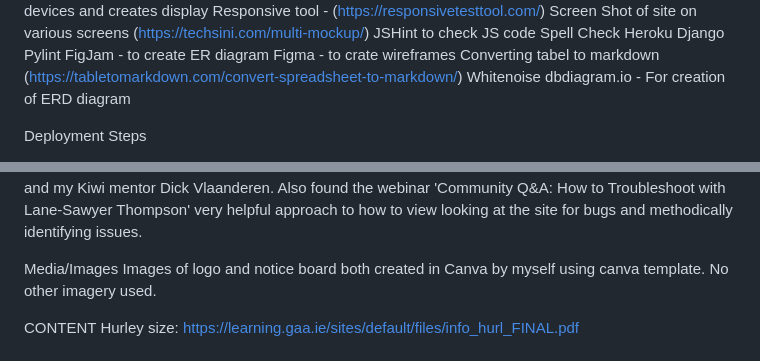
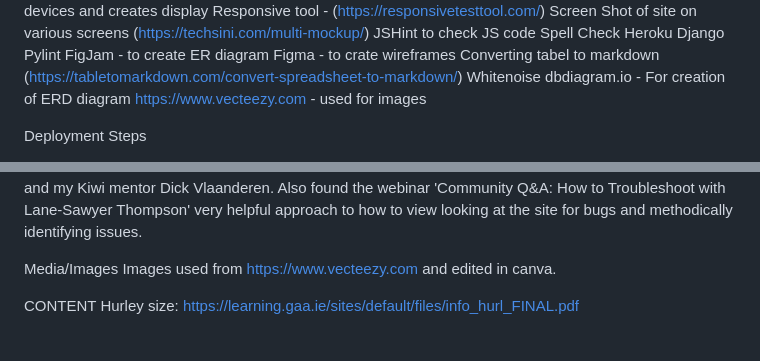
Before and after one commit to Viki-coding/GAA_STORE, a Markdown page: README.md, 2 parts joined by grey strips. Rendered like a GitHub page.

Commit message:
Update image acknowledgements in readme

```diff
--- a/README.md
+++ b/README.md
@@ -412,6 +412,7 @@ Figma - to crate wireframes
 Converting tabel to markdown (https://tabletomarkdown.com/convert-spreadsheet-to-markdown/)
 Whitenoise
 dbdiagram.io - For creation of ERD diagram
+https://www.vecteezy.com - used for images
 
 Deployment Steps
 
@@ -482,7 +483,9 @@ Help with markdown, found this site usefule (https://www.markdownguide.org/basic
 We gained inspiration with the READ.me by watching the video 'Creating your first README with Kera Cudmore' on CI Chanel Lead Library on YouTube and also the video with Lane-Sawyer Thompson on CI Channel on YouTube. Thanks to the on-line tutor, Oisin and Rebecca for their expertise and ability to explain some of the 'challenges' I encountered. Thanks to our very supportive and positive facilitator Kay and my Kiwi mentor Dick Vlaanderen. Also found the webinar 'Community Q&A: How to Troubleshoot with Lane-Sawyer Thompson' very helpful approach to how to view looking at the site for bugs and methodically identifying issues.
 
 Media/Images
-Images of logo and notice board both created in Canva by myself using canva template. No other imagery used.
+Images used from
+https://www.vecteezy.com and edited in canva.
+
 
 CONTENT
 Hurley size: https://learning.gaa.ie/sites/default/files/info_hurl_FINAL.pdf
```
